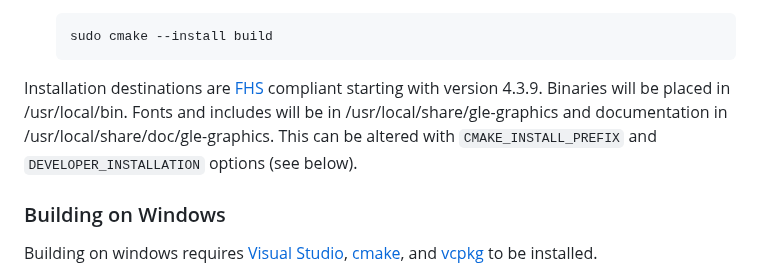
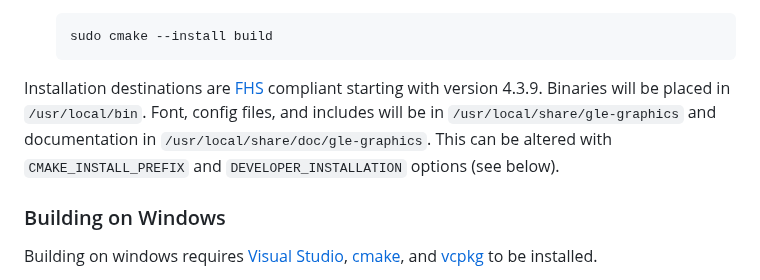
Before and after one commit to vlabella/GLE, a Markdown page: README.md, the part around one of its changes. GitHub-like rendering.

````diff
--- a/README.md
+++ b/README.md
@@ -57,7 +57,7 @@ Building on linux requires the gcc compiler and the standard C/C++ libraries.
 	sudo cmake --install build
 	```
 
-Installation destinations are [FHS](https://refspecs.linuxfoundation.org/FHS_3.0/fhs/index.html) compliant starting with version 4.3.9.  Binaries will be placed in /usr/local/bin. Fonts and includes will be in /usr/local/share/gle-graphics and documentation in /usr/local/share/doc/gle-graphics.  This can be altered with `CMAKE_INSTALL_PREFIX` and `DEVELOPER_INSTALLATION` options (see below).
+Installation destinations are [FHS](https://refspecs.linuxfoundation.org/FHS_3.0/fhs/index.html) compliant starting with version 4.3.9.  Binaries will be placed in `/usr/local/bin`. Font, config files, and includes will be in `/usr/local/share/gle-graphics` and documentation in `/usr/local/share/doc/gle-graphics`.  This can be altered with `CMAKE_INSTALL_PREFIX` and `DEVELOPER_INSTALLATION` options (see below).
 
 
 ### Building on Windows
````
Also changed, not shown: other parts of README.md (+1 -1 lines).
